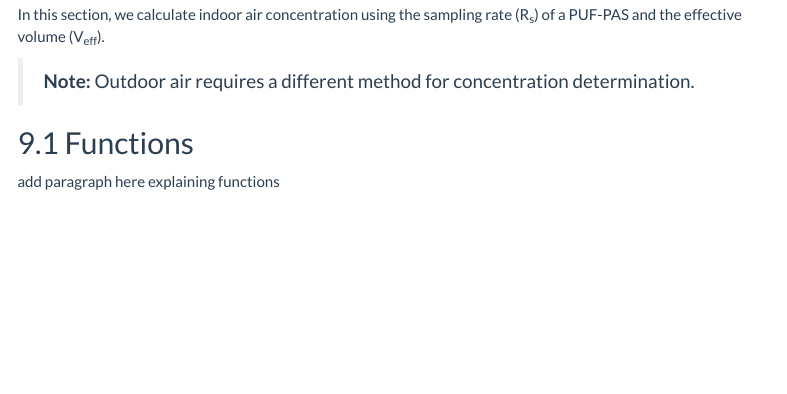
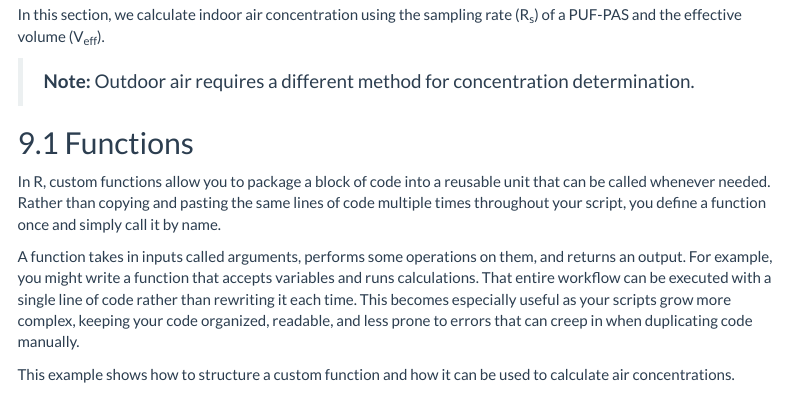
Before and after one commit to jbxhua/ISRP_R_SOP, an R Markdown document (R_SOP_tutorial.Rmd): the page in a window 1100 px wide, from 17620 px down. Rendered offline with R 4.5, knitr and Pandoc, with nearby package versions; menus at the side of the page are left out; long lines of code are wrapped.

Commit message:
started editing example 3. come back to this section next

````diff
--- a/R_SOP_tutorial.Rmd
+++ b/R_SOP_tutorial.Rmd
@@ -810,6 +810,10 @@ In this section, we calculate indoor air concentration using the sampling rate (
 
 ## Functions
 
-add paragraph here explaining functions
+In R, custom functions allow you to package a block of code into a reusable unit that can be called whenever needed. Rather than copying and pasting the same lines of code multiple times throughout your script, you define a function once and simply call it by name.
+
+A function takes in inputs called arguments, performs some operations on them, and returns an output. For example, you might write a function that accepts  variables and runs calculations. That entire workflow can be executed with a single line of code rather than rewriting it each time. This becomes especially useful as your scripts grow more complex, keeping your code organized, readable, and less prone to errors that can creep in when duplicating code manually.
+
+This example shows how to structure a custom function and how it can be used to calculate air concentrations.
 
 ```{r air-functions}
````
Also changed, not shown: R_SOP_tutorial.Rmd (2 more changed lines).
